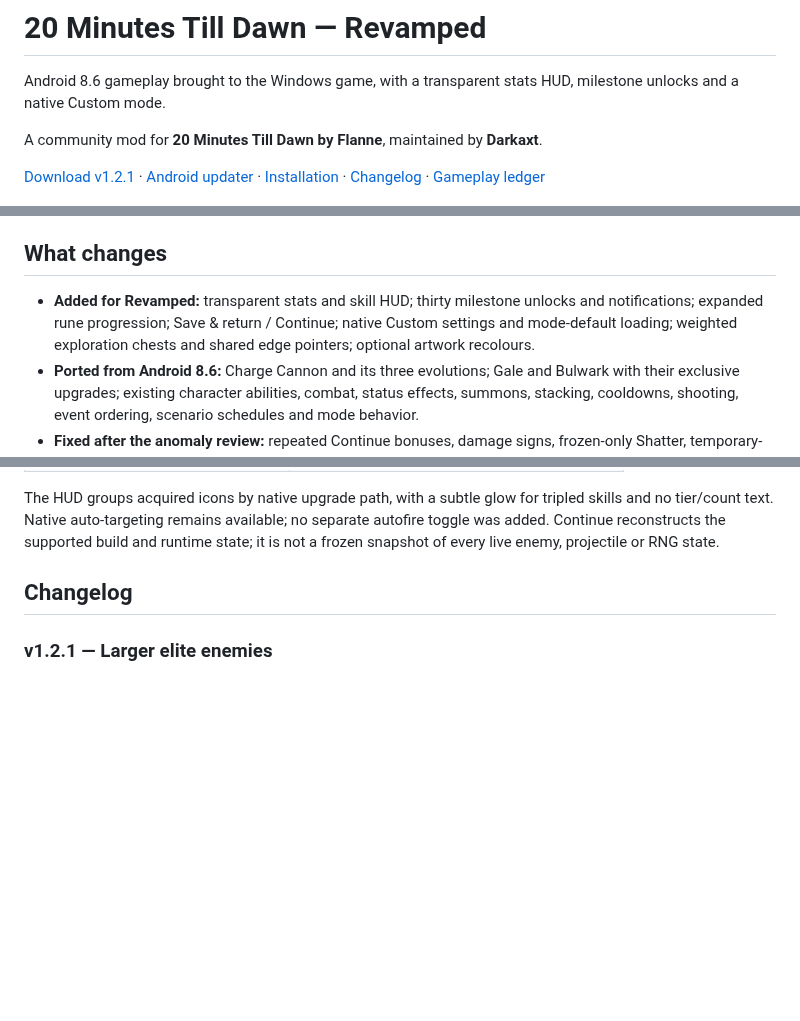
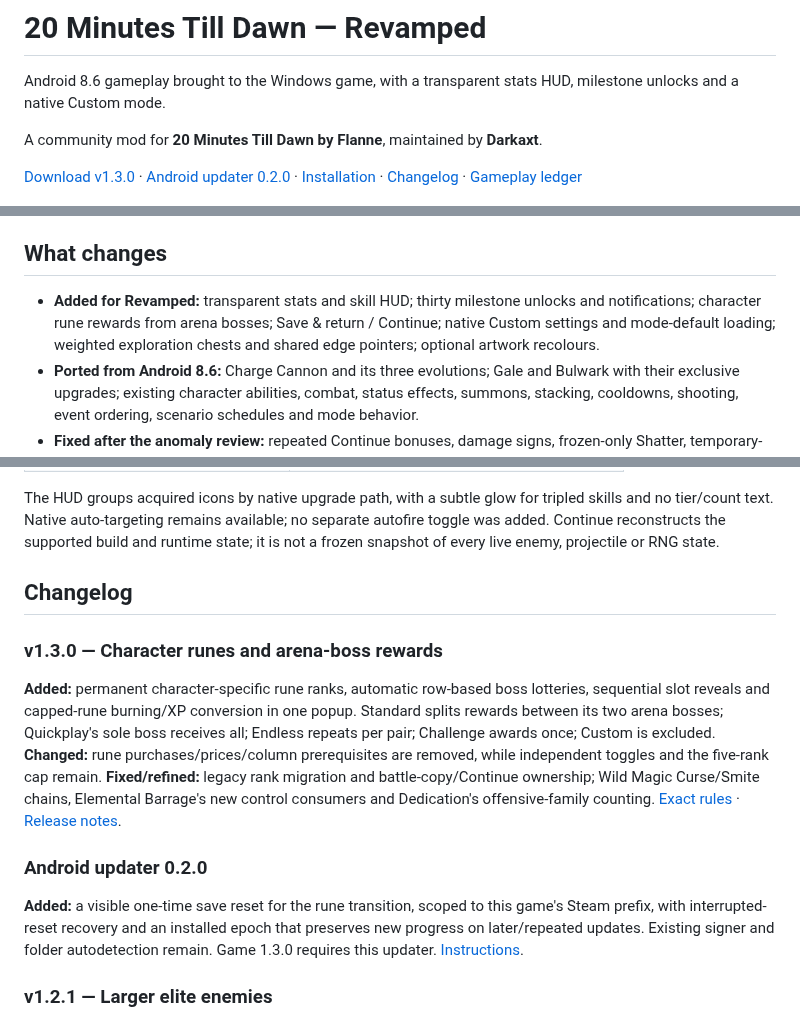
Before and after one commit to Darkaxt/20-Minutes-Till-Dawn-Revamped, a Markdown page: README.md, 3 parts joined by grey strips. Rendered like a GitHub page; blank space fills up the shorter version.

```diff
--- a/README.md
+++ b/README.md
@@ -4,7 +4,7 @@ Android 8.6 gameplay brought to the Windows game, with a transparent stats HUD,
 
 A community mod for **20 Minutes Till Dawn by Flanne**, maintained by **Darkaxt**.
 
-[Download v1.2.1](https://github.com/Darkaxt/20-Minutes-Till-Dawn-Revamped/releases/tag/v1.2.1) · [Android updater](https://github.com/Darkaxt/20-Minutes-Till-Dawn-Revamped/releases/tag/updater-v0.1.0) · [Installation](INSTALL.md) · [Changelog](#changelog) · [Gameplay ledger](docs/PARITY.md)
+[Download v1.3.0](https://github.com/Darkaxt/20-Minutes-Till-Dawn-Revamped/releases/tag/v1.3.0) · [Android updater 0.2.0](https://github.com/Darkaxt/20-Minutes-Till-Dawn-Revamped/releases/tag/updater-v0.2.0) · [Installation](INSTALL.md) · [Changelog](#changelog) · [Gameplay ledger](docs/PARITY.md)
 
 ![Native title screen with Flanne's original credit and MAINTAINED BY DARKAXT pixel lettering](docs/images/title-maintained.png)
 
@@ -12,7 +12,7 @@ A community mod for **20 Minutes Till Dawn by Flanne**, maintained by **Darkaxt*
 
 ## What changes
 
-- **Added for Revamped:** transparent stats and skill HUD; thirty milestone unlocks and notifications; expanded rune progression; Save & return / Continue; native Custom settings and mode-default loading; weighted exploration chests and shared edge pointers; optional artwork recolours.
+- **Added for Revamped:** transparent stats and skill HUD; thirty milestone unlocks and notifications; character rune rewards from arena bosses; Save & return / Continue; native Custom settings and mode-default loading; weighted exploration chests and shared edge pointers; optional artwork recolours.
 - **Ported from Android 8.6:** Charge Cannon and its three evolutions; Gale and Bulwark with their exclusive upgrades; existing character abilities, combat, status effects, summons, stacking, cooldowns, shooting, event ordering, scenario schedules and mode behavior.
 - **Fixed after the anomaly review:** repeated Continue bonuses, damage signs, frozen-only Shatter, temporary-buff accounting, pooled-effect reuse, exhausted reward menus, encounter/contact defects, character/summon lifetimes and inaccurate descriptions. The changelog below separates each release's ports and corrections.
 
@@ -180,6 +182,14 @@ Install **Revamped Updater**, connect DroidDeck once through Android Files, then
 The HUD groups acquired icons by native upgrade path, with a subtle glow for tripled skills and no tier/count text. Native auto-targeting remains available; no separate autofire toggle was added. Continue reconstructs the supported build and runtime state; it is not a frozen snapshot of every live enemy, projectile or RNG state.
 
 ## Changelog
+
+### v1.3.0 — Character runes and arena-boss rewards
+
+**Added:** permanent character-specific rune ranks, automatic row-based boss lotteries, sequential slot reveals and capped-rune burning/XP conversion in one popup. Standard splits rewards between its two arena bosses; Quickplay's sole boss receives all; Endless repeats per pair; Challenge awards once; Custom is excluded. **Changed:** rune purchases/prices/column prerequisites are removed, while independent toggles and the five-rank cap remain. **Fixed/refined:** legacy rank migration and battle-copy/Continue ownership; Wild Magic Curse/Smite chains, Elemental Barrage's new control consumers and Dedication's offensive-family counting. [Exact rules](docs/RUNES.md) · [Release notes](release/NOTES-1.3.0.md).
+
+### Android updater 0.2.0
+
+**Added:** a visible one-time save reset for the rune transition, scoped to this game's Steam prefix, with interrupted-reset recovery and an installed epoch that preserves new progress on later/repeated updates. Existing signer and folder autodetection remain. Game 1.3.0 requires this updater. [Instructions](android-updater/README.md).
 
 ### v1.2.1 — Larger elite enemies
 
```
Also changed, not shown: other parts of README.md (+5 -3 lines), INSTALL.md (+3 -1 lines), docs/DROIDDECK.md (+2 -0 lines), release/NOTES-1.3.0.md (added, +13 -0 lines), docs/images/rune-awards.png, docs/images/rune-lottery.png, 5 other files.
